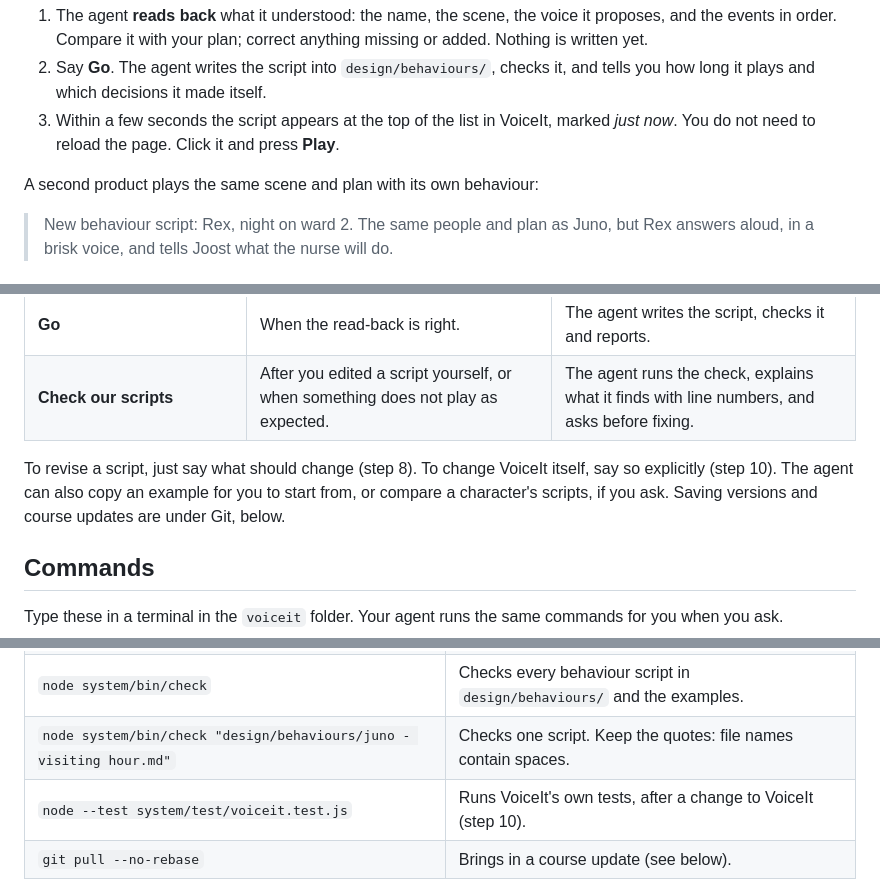
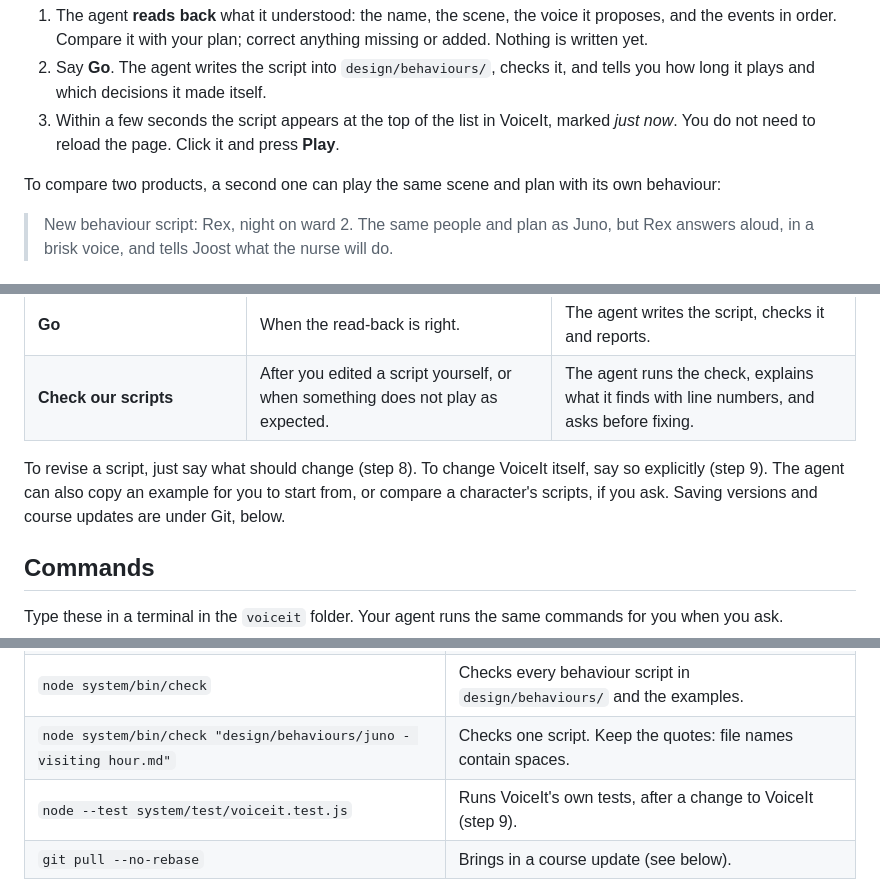
Before and after one commit to kortuem/voiceit, a Markdown page: TUTORIAL.md, 3 parts joined by grey strips. Rendered like a GitHub page.

```diff
--- a/TUTORIAL.md
+++ b/TUTORIAL.md
@@ -111,7 +111,7 @@ You can also attach a photo of your paper plan; then check the read-back especia
 2. Say **Go**. The agent writes the script into `design/behaviours/`, checks it, and tells you how long it plays and which decisions it made itself.
 3. Within a few seconds the script appears at the top of the list in VoiceIt, marked *just now*. You do not need to reload the page. Click it and press **Play**.
 
-A second product plays the same scene and plan with its own behaviour:
+To compare two products, a second one can play the same scene and plan with its own behaviour:
 
 > New behaviour script: Rex, night on ward 2. The same people and plan as Juno, but Rex answers aloud, in a brisk voice, and tells Joost what the nurse will do.
 
@@ -196,7 +188,7 @@ Four phrases cover the whole cycle. For everything else, say what you want in yo
 | **Go** | When the read-back is right. | The agent writes the script, checks it and reports. |
 | **Check our scripts** | After you edited a script yourself, or when something does not play as expected. | The agent runs the check, explains what it finds with line numbers, and asks before fixing. |
 
-To revise a script, just say what should change (step 8). To change VoiceIt itself, say so explicitly (step 10). The agent can also copy an example for you to start from, or compare a character's scripts, if you ask. Saving versions and course updates are under Git, below.
+To revise a script, just say what should change (step 8). To change VoiceIt itself, say so explicitly (step 9). The agent can also copy an example for you to start from, or compare a character's scripts, if you ask. Saving versions and course updates are under Git, below.
 
 ## Commands
 
@@ -208,7 +200,7 @@ Type these in a terminal in the `voiceit` folder. Your agent runs the same comma
 | `node system/bin/preview --port 4400` | The same, on another port, if the usual one is taken. |
 | `node system/bin/check` | Checks every behaviour script in `design/behaviours/` and the examples. |
 | `node system/bin/check "design/behaviours/juno - visiting hour.md"` | Checks one script. Keep the quotes: file names contain spaces. |
-| `node --test system/test/voiceit.test.js` | Runs VoiceIt's own tests, after a change to VoiceIt (step 10). |
+| `node --test system/test/voiceit.test.js` | Runs VoiceIt's own tests, after a change to VoiceIt (step 9). |
 | `git pull --no-rebase` | Brings in a course update (see below). |
 
 The check prints one line per problem: the file, the line number, *error* or *warning*, and what to do. For example, after a few hand edits:
```
Also changed, not shown: other parts of TUTORIAL.md (+7 -15 lines), CHANGELOG.md (+16 -0 lines), README.md (+3 -3 lines), media/voiceit-demo-poster.jpg, 7 other files.
